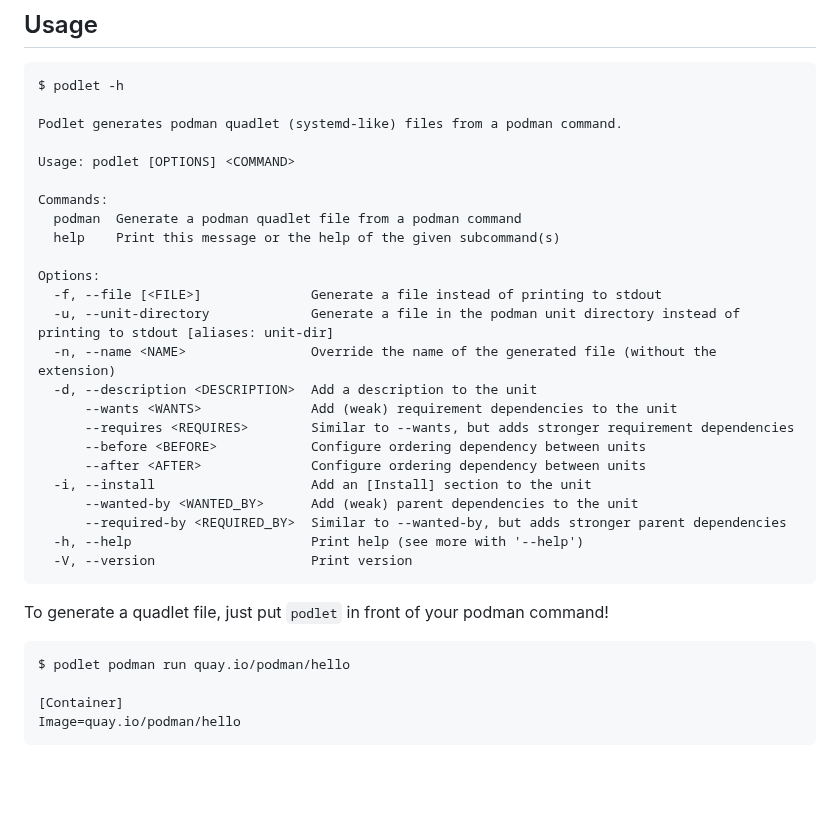
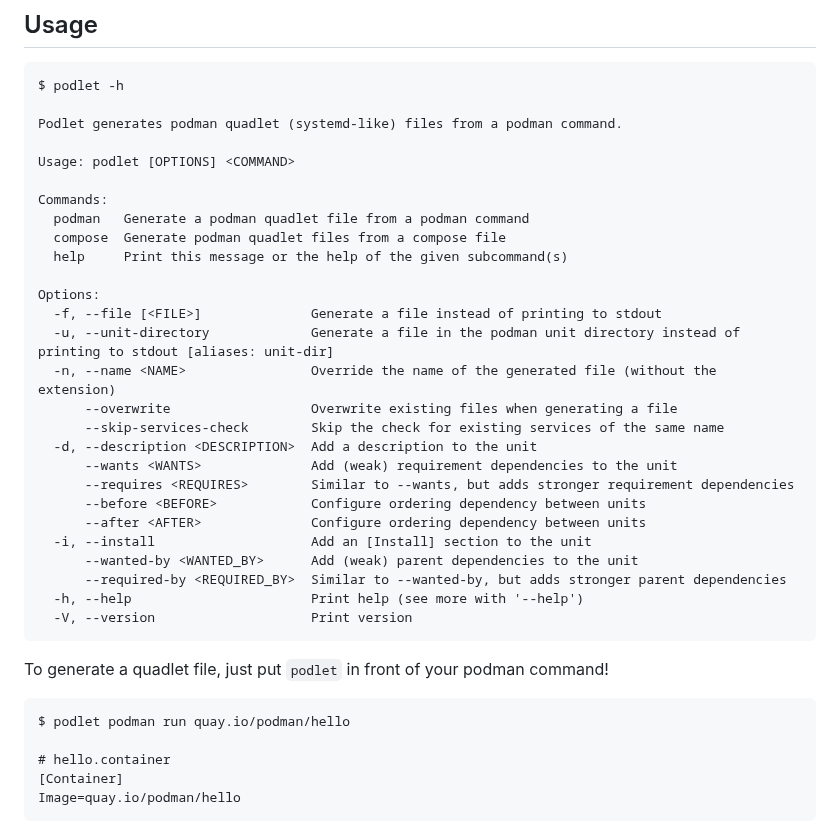
Before and after one commit to containers/podlet, a Markdown page: README.md, the part around one of its changes. Drawn GitHub-style; blank space fills up the shorter version.

````diff
--- a/README.md
+++ b/README.md
@@ -39,13 +45,16 @@ Podlet generates podman quadlet (systemd-like) files from a podman command.
 Usage: podlet [OPTIONS] <COMMAND>
 
 Commands:
-  podman  Generate a podman quadlet file from a podman command
-  help    Print this message or the help of the given subcommand(s)
+  podman   Generate a podman quadlet file from a podman command
+  compose  Generate podman quadlet files from a compose file
+  help     Print this message or the help of the given subcommand(s)
 
 Options:
   -f, --file [<FILE>]              Generate a file instead of printing to stdout
   -u, --unit-directory             Generate a file in the podman unit directory instead of printing to stdout [aliases: unit-dir]
   -n, --name <NAME>                Override the name of the generated file (without the extension)
+      --overwrite                  Overwrite existing files when generating a file
+      --skip-services-check        Skip the check for existing services of the same name
   -d, --description <DESCRIPTION>  Add a description to the unit
       --wants <WANTS>              Add (weak) requirement dependencies to the unit
       --requires <REQUIRES>        Similar to --wants, but adds stronger requirement dependencies
@@ -63,6 +72,7 @@ To generate a quadlet file, just put `podlet` in front of your podman command!
 ```
 $ podlet podman run quay.io/podman/hello
 
+# hello.container
 [Container]
 Image=quay.io/podman/hello
 ```
````
Also changed, not shown: other parts of README.md (+16 -1 lines), CHANGELOG.md (+7 -4 lines), demo.gif (added), 4 other files.
